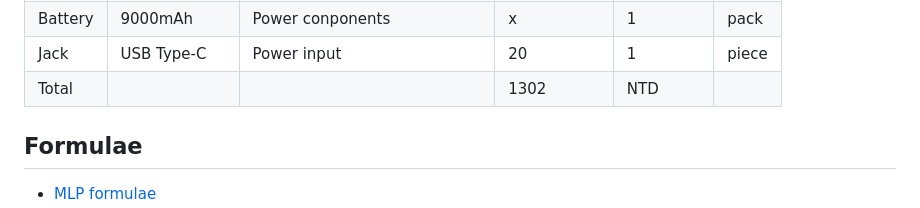
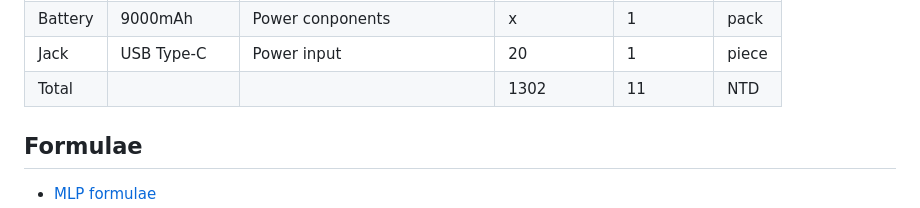
Before and after one commit to Flamecthulhu/AI_Wallet_Grade3, a Markdown page: README.md, the part around the change. Rendered like a GitHub page.

Commit message:
[08/02/2025 Sat  03:18 PM]: Update markdown.md

```diff
--- a/README.md
+++ b/README.md
@@ -30,7 +30,7 @@ If not, it connects MOSFET’s source and drain on the coil to allow the use of
 | IC | 2N7000 | Coil switch | x | 1 | piece |
 | Battery | 9000mAh | Power conponents | x | 1 | pack |
 | Jack | USB Type-C | Power input | 20 | 1 | piece |
-| Total | | | 1302 | NTD |
+| Total | | | 1302 | 11 | NTD |
 
 ## Formulae
 - [MLP formulae](./MLP_formulae.pdf)
```
